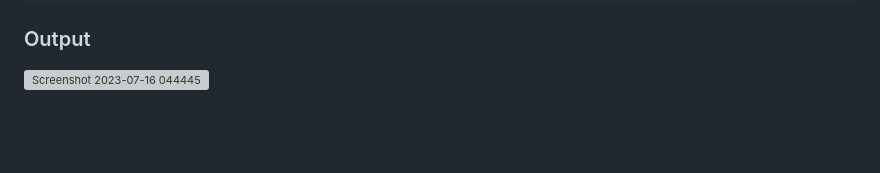
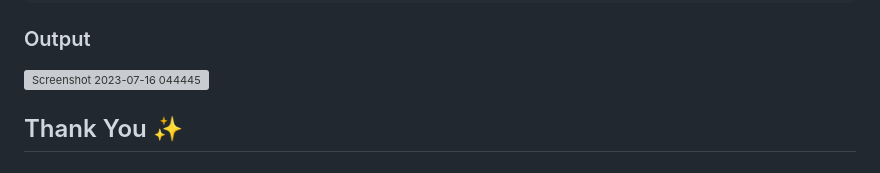
Before and after one commit to kumarabhiii/DaJSRock, a Markdown page: README.md, the part around the change. Drawn GitHub-style; blank space fills up the shorter version; grey boxes are pictures that could not be loaded.

```diff
--- a/README.md
+++ b/README.md
@@ -439,3 +439,7 @@ code to write in between <body>
 ### Output
 
 ![Screenshot 2023-07-16 044445](https://github.com/kumarabhiii/DaJSRock/assets/121662707/9f5c081a-388e-4695-8c8b-6da384eae457)
+
+
+
+## Thank You ✨
```
